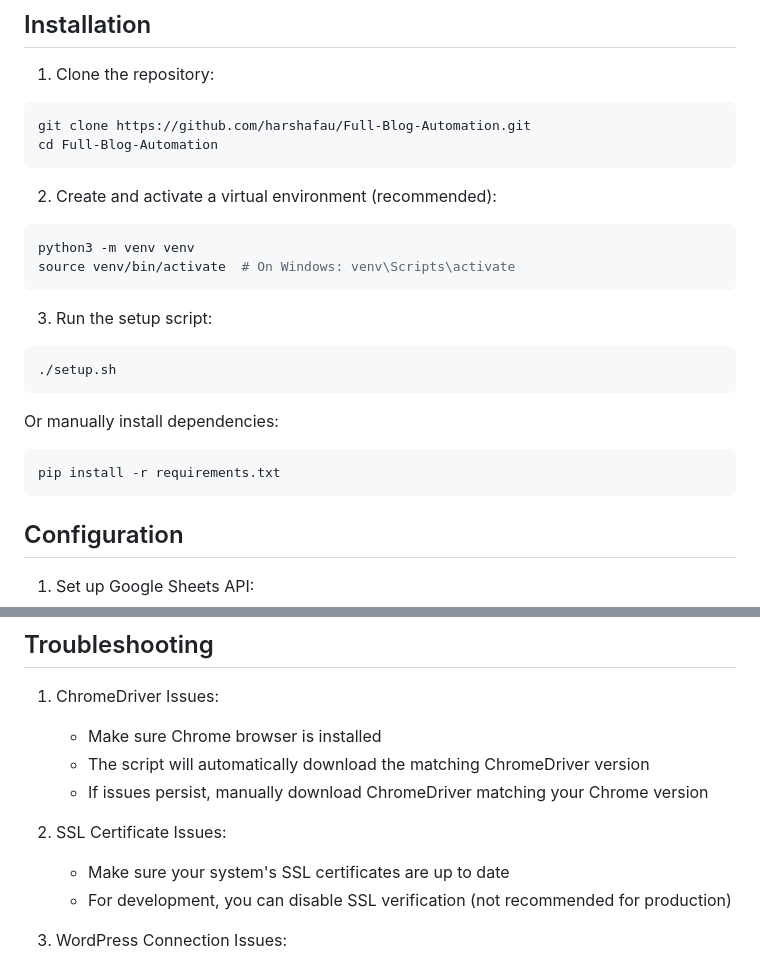
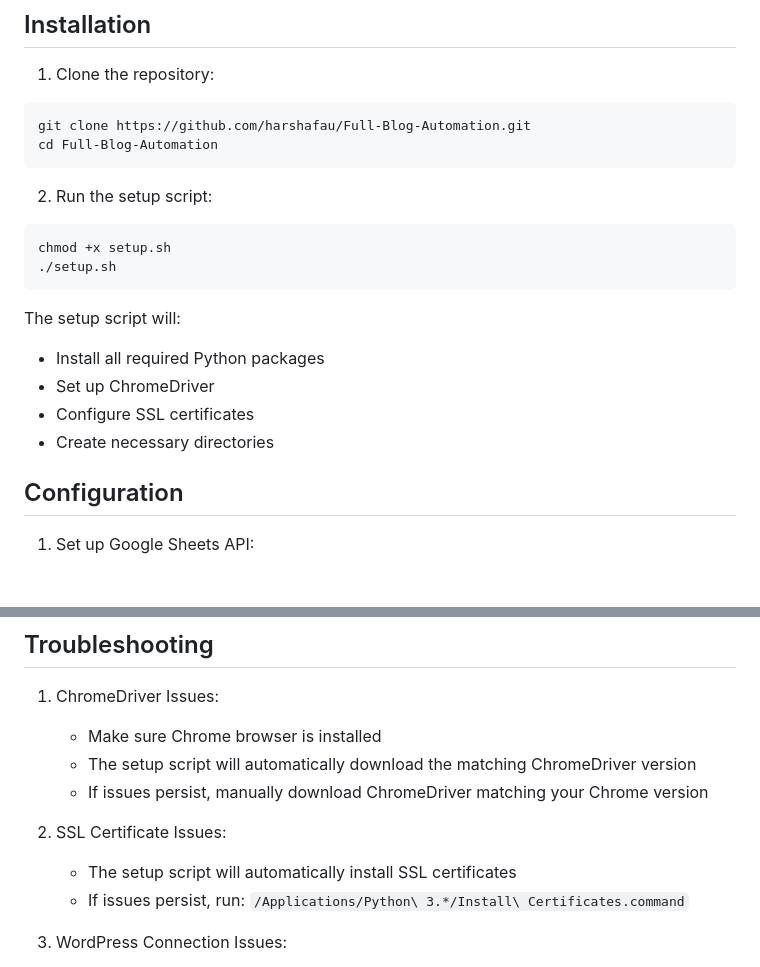
Before and after one commit to harshafau/Full-Blog-Automation, a Markdown page: README.md, 2 parts joined by grey strips. Drawn GitHub-style; blank space fills up the shorter version.

Commit message:
Simplified README by removing virtual environment steps and making installation process more straightforward

````diff
--- a/README.md
+++ b/README.md
@@ -28,21 +28,17 @@ git clone https://github.com/harshafau/Full-Blog-Automation.git
 cd Full-Blog-Automation
 ```
 
-2. Create and activate a virtual environment (recommended):
+2. Run the setup script:
 ```bash
-python3 -m venv venv
-source venv/bin/activate  # On Windows: venv\Scripts\activate
-```
-
-3. Run the setup script:
-```bash
+chmod +x setup.sh
 ./setup.sh
 ```
 
-Or manually install dependencies:
-```bash
-pip install -r requirements.txt
-```
+The setup script will:
+- Install all required Python packages
+- Set up ChromeDriver
+- Configure SSL certificates
+- Create necessary directories
 
 ## Configuration
 
@@ -116,12 +112,12 @@ Your Google Sheet should have the following columns:
 
 1. ChromeDriver Issues:
    - Make sure Chrome browser is installed
-   - The script will automatically download the matching ChromeDriver version
+   - The setup script will automatically download the matching ChromeDriver version
    - If issues persist, manually download ChromeDriver matching your Chrome version
 
 2. SSL Certificate Issues:
-   - Make sure your system's SSL certificates are up to date
-   - For development, you can disable SSL verification (not recommended for production)
+   - The setup script will automatically install SSL certificates
+   - If issues persist, run: `/Applications/Python\ 3.*/Install\ Certificates.command`
 
 3. WordPress Connection Issues:
    - Verify your WordPress site has REST API enabled
````
